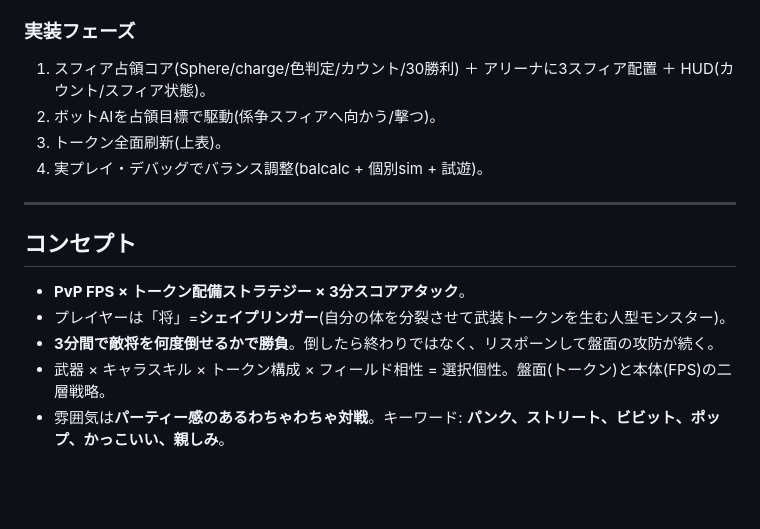
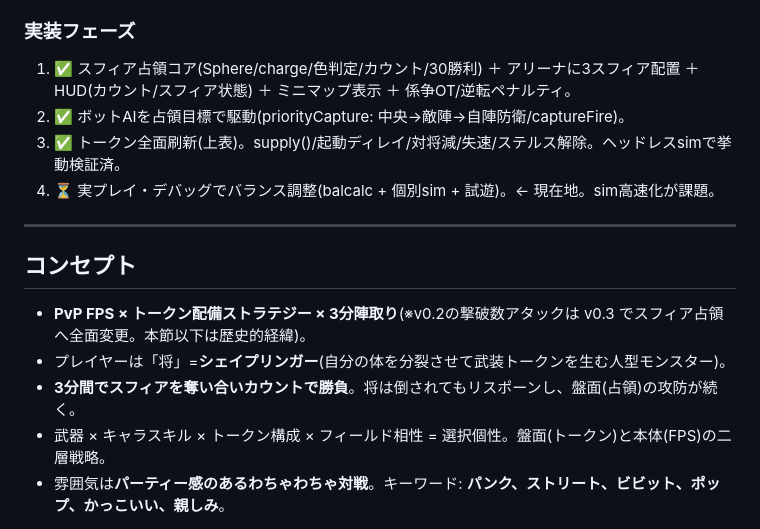
Before and after one commit to HirotoTDL/token-warfare, a Markdown page: docs/GAME_DESIGN.md, the part around one of its changes. Drawn GitHub-style; blank space fills up the shorter version.

Commit message:
docs: GAME_DESIGN v0.3を実装値に同期(トークン・ロスター/占領機構/フェーズ状況)
Co-Authored-By: Claude Opus 4.8 (1M context) <noreply@anthropic.com>

```diff
--- a/docs/GAME_DESIGN.md
+++ b/docs/GAME_DESIGN.md
@@ -53,18 +55,18 @@
 - ユメ/ソナーパルス: 敵将位置を割り、手薄なスフィアへローテ。
 
 ### 実装フェーズ
-1. スフィア占領コア(Sphere/charge/色判定/カウント/30勝利) ＋ アリーナに3スフィア配置 ＋ HUD(カウント/スフィア状態)。
-2. ボットAIを占領目標で駆動(係争スフィアへ向かう/撃つ)。
-3. トークン全面刷新(上表)。
-4. 実プレイ・デバッグでバランス調整(balcalc + 個別sim + 試遊)。
+1. ✅ スフィア占領コア(Sphere/charge/色判定/カウント/30勝利) ＋ アリーナに3スフィア配置 ＋ HUD(カウント/スフィア状態) ＋ ミニマップ表示 ＋ 係争OT/逆転ペナルティ。
+2. ✅ ボットAIを占領目標で駆動(priorityCapture: 中央→敵陣→自陣防衛/captureFire)。
+3. ✅ トークン全面刷新(上表)。supply()/起動ディレイ/対将減/失速/ステルス解除。ヘッドレスsimで挙動検証済。
+4. ⏳ 実プレイ・デバッグでバランス調整(balcalc + 個別sim + 試遊)。← 現在地。sim高速化が課題。
 
 ---
 
 ## コンセプト
 
-- **PvP FPS × トークン配備ストラテジー × 3分スコアアタック**。
+- **PvP FPS × トークン配備ストラテジー × 3分陣取り**(※v0.2の撃破数アタックは v0.3 でスフィア占領へ全面変更。本節以下は歴史的経緯)。
 - プレイヤーは「将」=**シェイプリンガー**(自分の体を分裂させて武装トークンを生む人型モンスター)。
-- **3分間で敵将を何度倒せるかで勝負**。倒したら終わりではなく、リスポーンして盤面の攻防が続く。
+- **3分間でスフィアを奪い合いカウントで勝負**。将は倒されてもリスポーンし、盤面(占領)の攻防が続く。
 - 武器 × キャラスキル × トークン構成 × フィールド相性 = 選択個性。盤面(トークン)と本体(FPS)の二層戦略。
 - 雰囲気は**パーティー感のあるわちゃわちゃ対戦**。キーワード: **パンク、ストリート、ビビット、ポップ、かっこいい、親しみ**。
 
```
Also changed, not shown: other parts of docs/GAME_DESIGN.md (+21 -19 lines).
